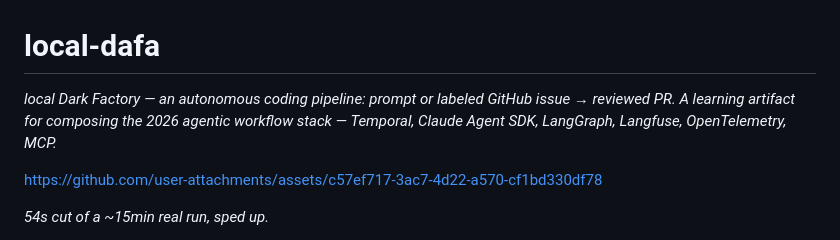
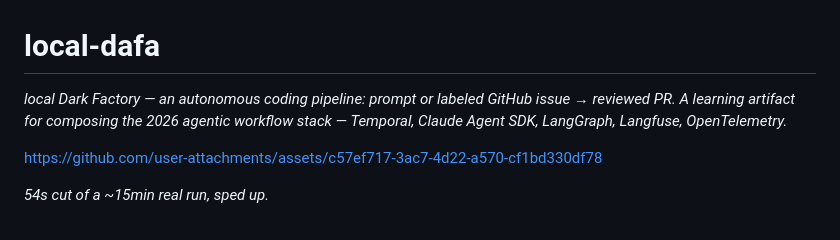
Before and after one commit to pigorv/local-dafa, a Markdown page: README.md, the part around the change. Drawn GitHub-style.

```diff
--- a/README.md
+++ b/README.md
@@ -1,6 +1,6 @@
 # local-dafa
 
-*local Dark Factory — an autonomous coding pipeline: prompt or labeled GitHub issue → reviewed PR. A learning artifact for composing the 2026 agentic workflow stack — Temporal, Claude Agent SDK, LangGraph, Langfuse, OpenTelemetry, MCP.*
+*local Dark Factory — an autonomous coding pipeline: prompt or labeled GitHub issue → reviewed PR. A learning artifact for composing the 2026 agentic workflow stack — Temporal, Claude Agent SDK, LangGraph, Langfuse, OpenTelemetry.*
 
 https://github.com/user-attachments/assets/c57ef717-3ac7-4d22-a570-cf1bd330df78
 
```
